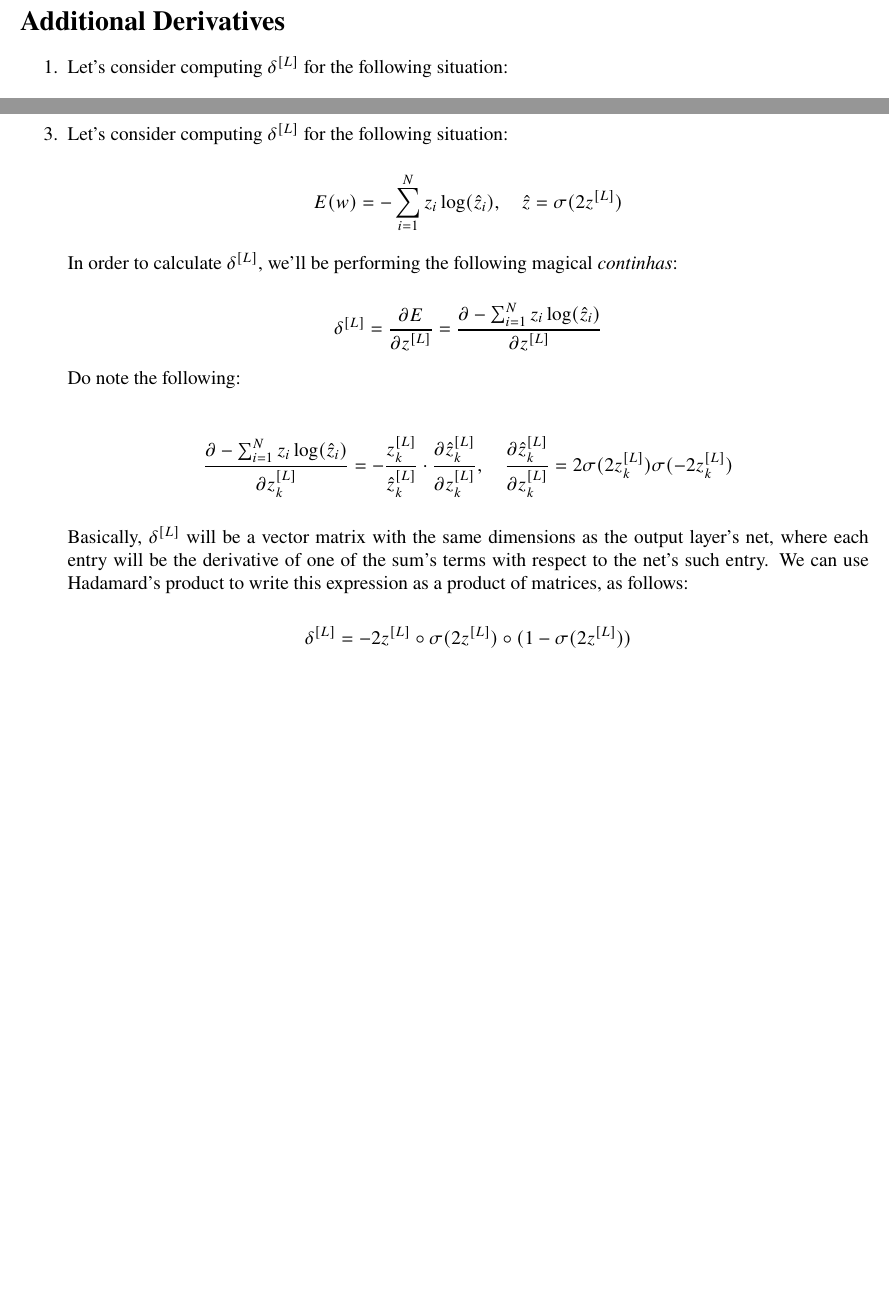
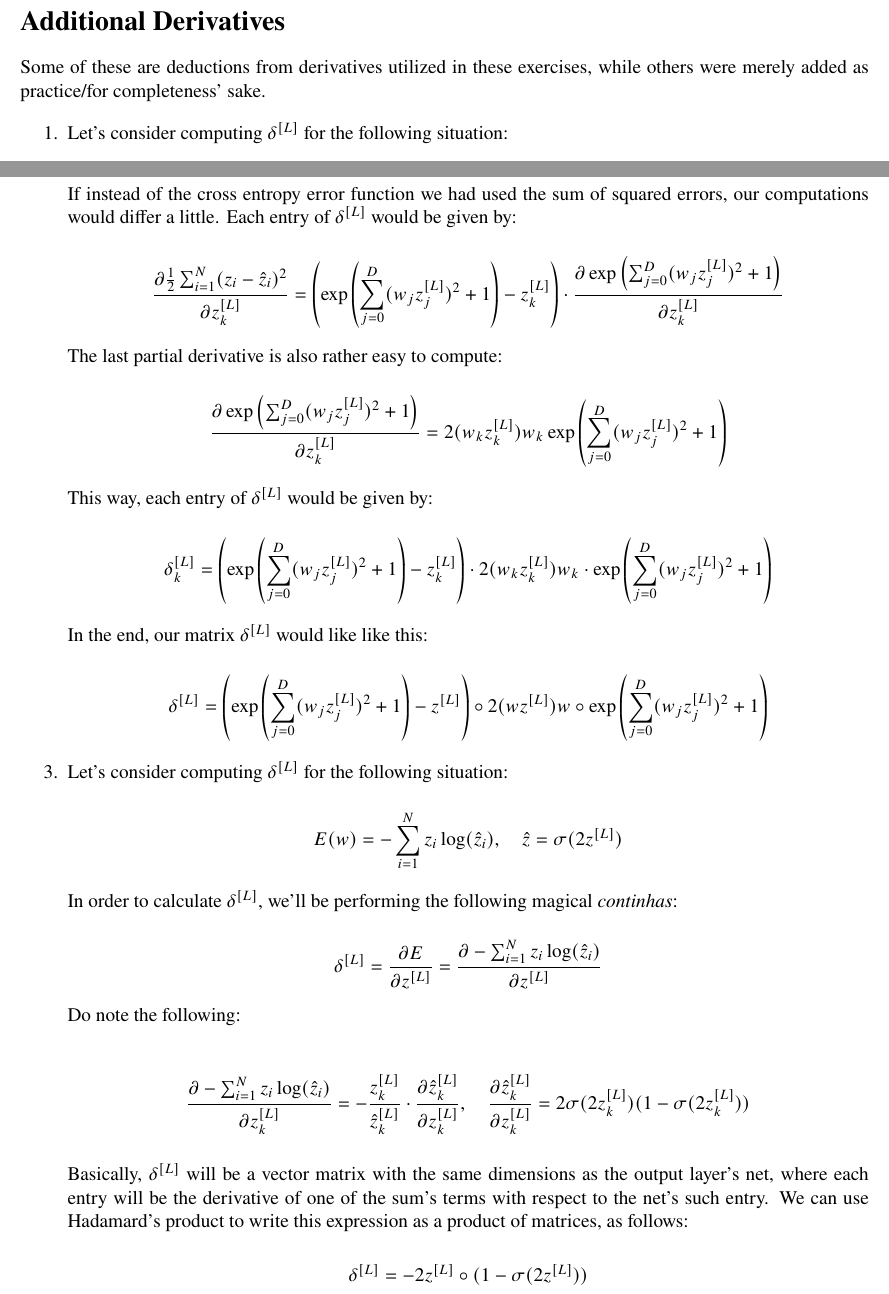
Before and after one commit to randomicecube/ml-exercises, a LaTeX document (p7-8/p7.tex): two parts of pages 7 and 8 of 8, joined at a grey line, cut so that both start at the same text, the shorter picture padded with empty space. Compiled offline with pdfLaTeX.

Commit message:
7: fix wrong final delta result for last additional derivative

```diff
--- a/p7-8/p7.tex
+++ b/p7-8/p7.tex
@@ -428,6 +428,9 @@
 
 \section*{Additional Derivatives}
 
+Some of these are deductions from derivatives utilized in these exercises, while
+others were merely added as practice/for completeness' sake.
+
 \begin{enumerate}
   \item{
               Let's consider computing $\delta^{[L]}$ for the following situation:
@@ -490,6 +493,34 @@
                 \delta_k^{[L]} = -z_k^{[L]} \cdot 2 (w_k z_k^{[L]}) w_k
               \end{equation*}
 
+              If instead of the cross entropy error function we had used the
+              sum of squared errors, our computations would differ a little.
+              Each entry of $\delta^{[L]}$ would be given by:
+
+              \begin{equation*}
+                \frac{\partial \frac{1}{2} \sum_{i=1}^N (z_i - \hat{z}_i)^2}{\partial z_k^{[L]}}
+                = \left(\exp\left(\sum_{j=0}^D (w_j z_j^{[L]})^2 + 1\right) - z_k^{[L]}\right) \cdot \frac{\partial \exp\left(\sum_{j=0}^D (w_j z_j^{[L]})^2 + 1\right)}{\partial z_k^{[L]}}
+              \end{equation*}
+
+              The last partial derivative is also rather easy to compute:
+
+              \begin{equation*}
+                \frac{\partial \exp\left(\sum_{j=0}^D (w_j z_j^{[L]})^2 + 1\right)}{\partial z_k^{[L]}}
+                = 2 (w_k z_k^{[L]}) w_k \exp\left(\sum_{j=0}^D (w_j z_j^{[L]})^2 + 1\right)
+              \end{equation*}
+
+              This way, each entry of $\delta^{[L]}$ would be given by:
+
+              \begin{equation*}
+                \delta_k^{[L]} = \left(\exp\left(\sum_{j=0}^D (w_j z_j^{[L]})^2 + 1\right) - z_k^{[L]}\right) \cdot 2 (w_k z_k^{[L]}) w_k \cdot \exp\left(\sum_{j=0}^D (w_j z_j^{[L]})^2 + 1\right)
+              \end{equation*}
+
+              In the end, our matrix $\delta^{[L]}$ would like like this:
+
+              \begin{equation*}
+                \delta^{[L]} = \left(\exp\left(\sum_{j=0}^D (w_j z_j^{[L]})^2 + 1\right) - z^{[L]}\right) \circ 2 (w z^{[L]}) w \circ \exp\left(\sum_{j=0}^D (w_j z_j^{[L]})^2 + 1\right)
+              \end{equation*}
+
         }
 
   \item {
@@ -512,7 +543,7 @@
         \begin{align*}
           \frac{\partial -\sum_{i=1}^N z_i \log(\hat{z}_i)}{\partial z_k^{[L]}}
           = - \frac{z_k^{[L]}}{\hat{z}_k^{[L]}} \cdot \frac{\partial \hat{z}_k^{[L]}}{\partial z_k^{[L]}}, \quad
-          \frac{\partial \hat{z}_k^{[L]}}{\partial z_k^{[L]}} = 2 \sigma(2 z_k^{[L]}) \sigma(-2 z_k^{[L]})
+          \frac{\partial \hat{z}_k^{[L]}}{\partial z_k^{[L]}} = 2 \sigma(2 z_k^{[L]}) (1 - \sigma(2 z_k^{[L]}))
         \end{align*}
 
         Basically, $\delta^{[L]}$ will be a vector matrix with the same dimensions
@@ -522,7 +553,7 @@
         of matrices, as follows:
 
         \begin{equation*}
-          \delta^{[L]} = -2z^{[L]} \circ \sigma(2 z^{[L]}) \circ (1 - \sigma(2 z^{[L]}))
+          \delta^{[L]} = -2z^{[L]} \circ (1 - \sigma(2 z^{[L]}))
         \end{equation*}
 
         }
```
Also changed, not shown: p7-8/p7.pdf.
